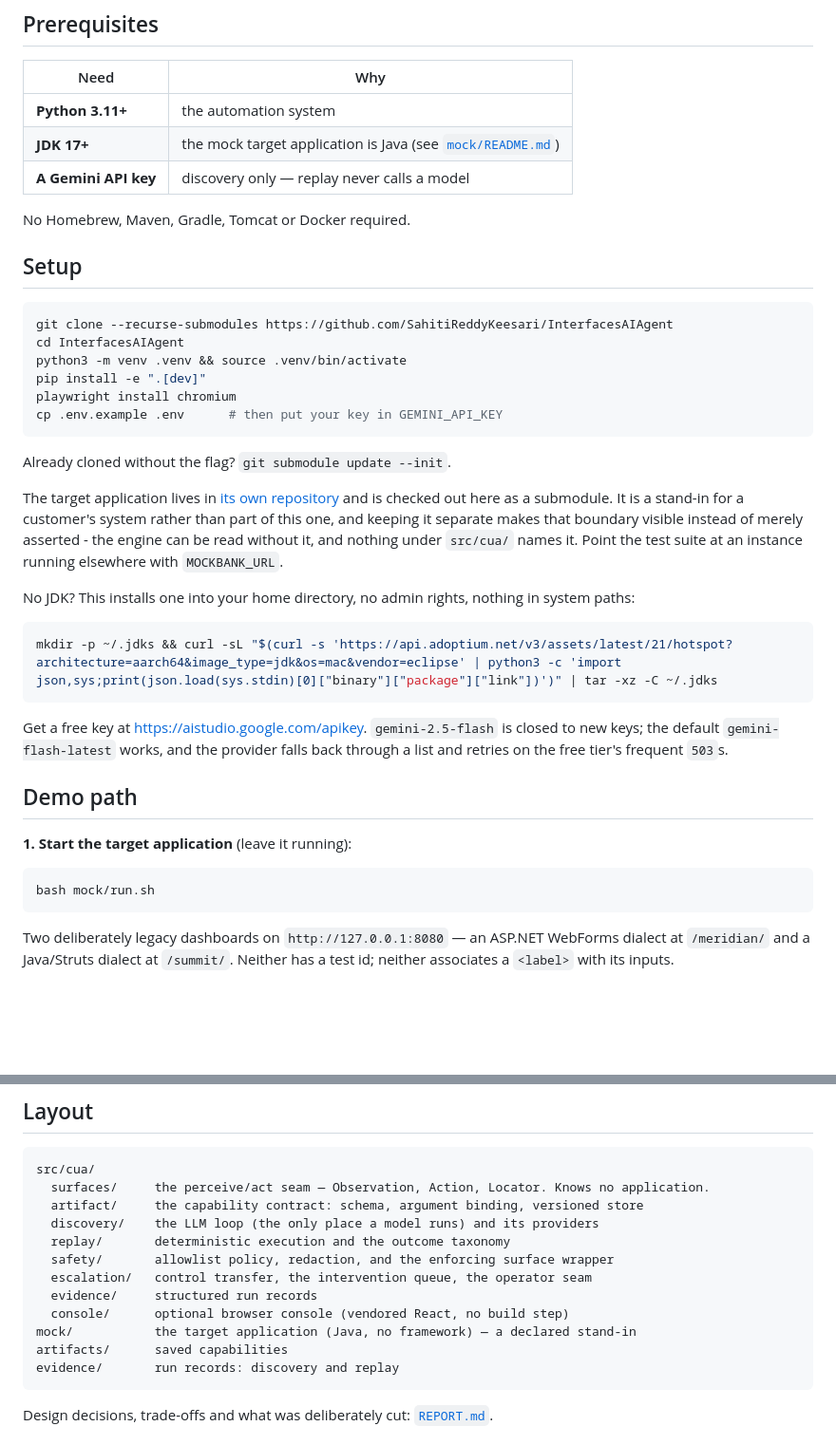
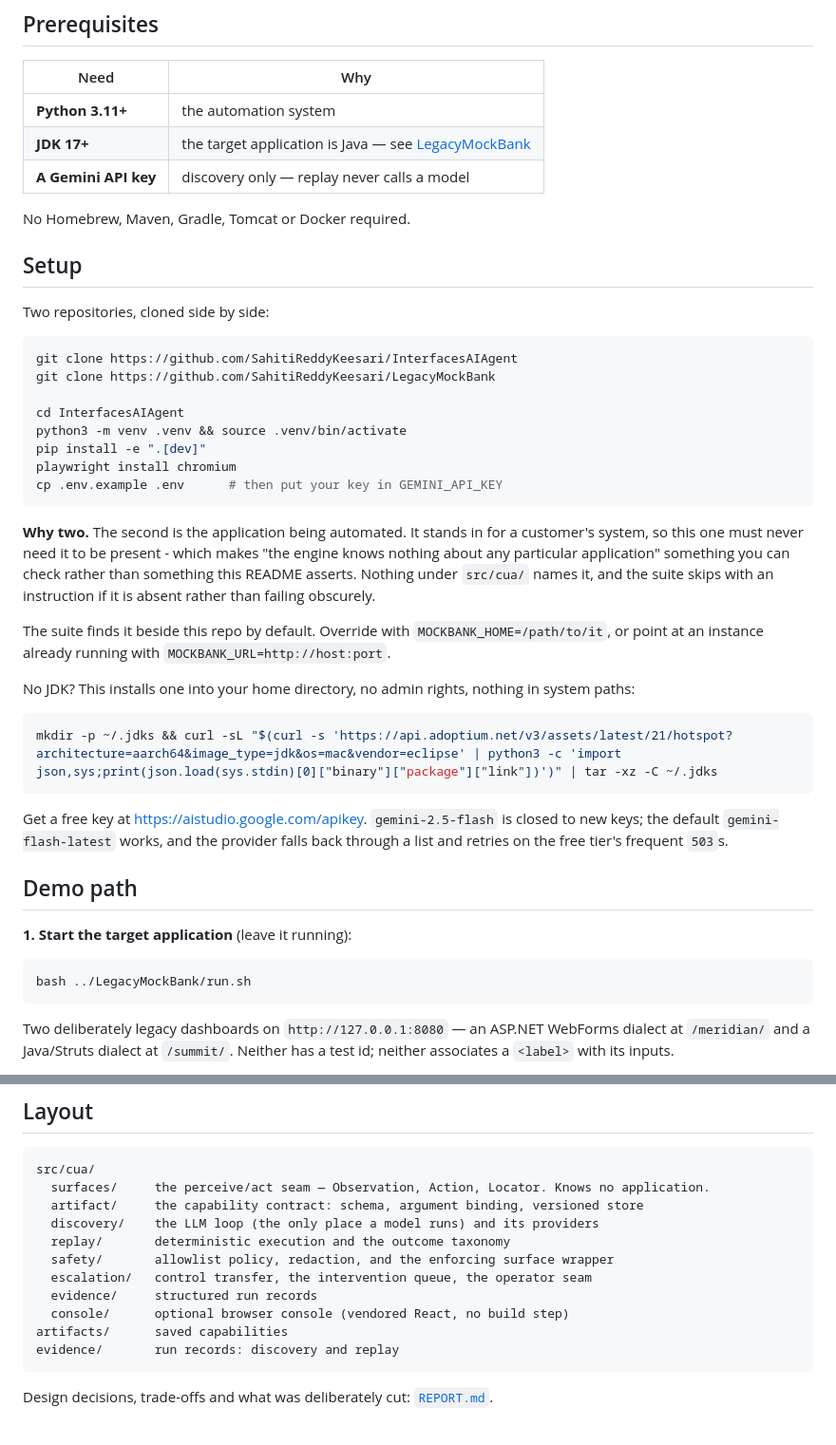
Before and after one commit to SahitiReddyKeesari/InterfacesAIAgent, a Markdown page: README.md, 2 parts joined by grey strips. Shown at 95% size. GitHub-like rendering; blank space fills up the shorter version.

Commit message:
Drop the mock submodule

````diff
--- a/README.md
+++ b/README.md
@@ -14,15 +14,19 @@ gets stuck.
 | Need | Why |
 |---|---|
 | **Python 3.11+** | the automation system |
-| **JDK 17+** | the mock target application is Java (see [`mock/README.md`](mock/README.md)) |
+| **JDK 17+** | the target application is Java — see [LegacyMockBank](https://github.com/SahitiReddyKeesari/LegacyMockBank) |
 | **A Gemini API key** | discovery only — replay never calls a model |
 
 No Homebrew, Maven, Gradle, Tomcat or Docker required.
 
 ## Setup
 
+Two repositories, cloned side by side:
+
 ```bash
-git clone --recurse-submodules https://github.com/SahitiReddyKeesari/InterfacesAIAgent
+git clone https://github.com/SahitiReddyKeesari/InterfacesAIAgent
+git clone https://github.com/SahitiReddyKeesari/LegacyMockBank
+
 cd InterfacesAIAgent
 python3 -m venv .venv && source .venv/bin/activate
 pip install -e ".[dev]"
@@ -30,13 +34,14 @@ playwright install chromium
 cp .env.example .env      # then put your key in GEMINI_API_KEY
 ```
 
-Already cloned without the flag? `git submodule update --init`.
+**Why two.** The second is the application being automated. It stands in for a
+customer's system, so this one must never need it to be present - which makes "the
+engine knows nothing about any particular application" something you can check rather
+than something this README asserts. Nothing under `src/cua/` names it, and the suite
+skips with an instruction if it is absent rather than failing obscurely.
 
-The target application lives in [its own repository](https://github.com/SahitiReddyKeesari/LegacyMockBank)
-and is checked out here as a submodule. It is a stand-in for a customer's system rather
-than part of this one, and keeping it separate makes that boundary visible instead of
-merely asserted - the engine can be read without it, and nothing under `src/cua/` names
-it. Point the test suite at an instance running elsewhere with `MOCKBANK_URL`.
+The suite finds it beside this repo by default. Override with `MOCKBANK_HOME=/path/to/it`,
+or point at an instance already running with `MOCKBANK_URL=http://host:port`.
 
 No JDK? This installs one into your home directory, no admin rights, nothing in system
 paths:
@@ -54,7 +59,7 @@ and retries on the free tier's frequent `503`s.
 **1. Start the target application** (leave it running):
 
 ```bash
-bash mock/run.sh
+bash ../LegacyMockBank/run.sh
 ```
 
 Two deliberately legacy dashboards on `http://127.0.0.1:8080` — an ASP.NET WebForms
@@ -197,7 +202,6 @@ src/cua/
   escalation/   control transfer, the intervention queue, the operator seam
   evidence/     structured run records
   console/      optional browser console (vendored React, no build step)
-mock/           the target application (Java, no framework) — a declared stand-in
 artifacts/      saved capabilities
 evidence/       run records: discovery and replay
 ```
````
